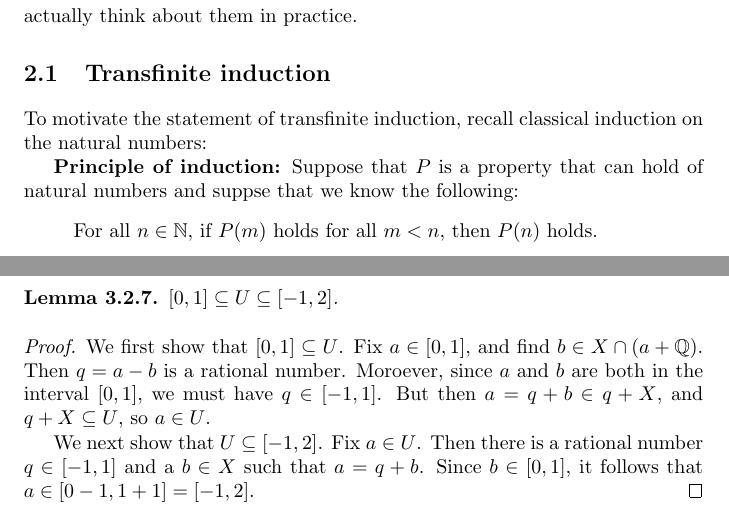
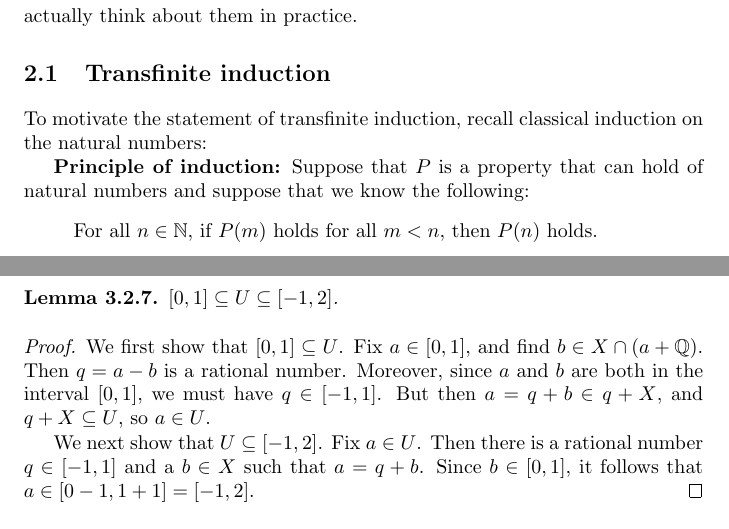
Before and after one commit to clambiehanson/teaching, a LaTeX thesis (latex/lecture_notes.tex): two parts of pages 17 and 31 of 71, joined at a grey line, cut so that both start at the same text. Compiled offline with pdfLaTeX.

Commit message:
Updates from Overleaf

```diff
--- a/latex/lecture_notes.tex
+++ b/latex/lecture_notes.tex
@@ -675,7 +675,7 @@ practice.
 To motivate the statement of transfinite induction, recall classical induction on the natural numbers:
 
 \textbf{Principle of induction:} Suppose that $P$ is a property that can hold of natural numbers and
-suppse that we know the following:
+suppose that we know the following:
 \begin{quote}
   For all $n \in \mathbb{N}$, if $P(m)$ holds for all $m < n$, then $P(n)$ holds.
 \end{quote}
@@ -1412,7 +1412,7 @@ how measures of size should behave.
 
   \begin{proof}
     We first show that $[0,1] \subseteq U$. Fix $a \in [0,1]$, and find $b \in X \cap (a + \bb{Q})$.
-    Then $q = a - b$ is a rational number. Moroever, since $a$ and $b$ are both in the
+    Then $q = a - b$ is a rational number. Moreover, since $a$ and $b$ are both in the
     interval $[0,1]$, we must have $q \in [-1,1]$. But then $a = q + b \in q + X$, and
     $q + X \subseteq U$, so $a \in U$.
 
```
